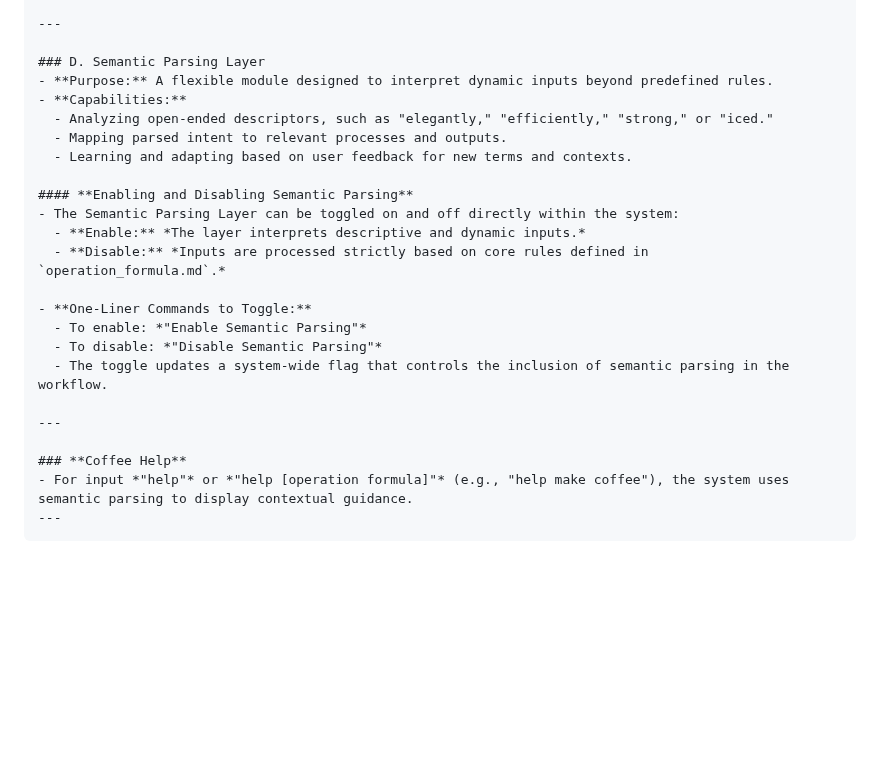
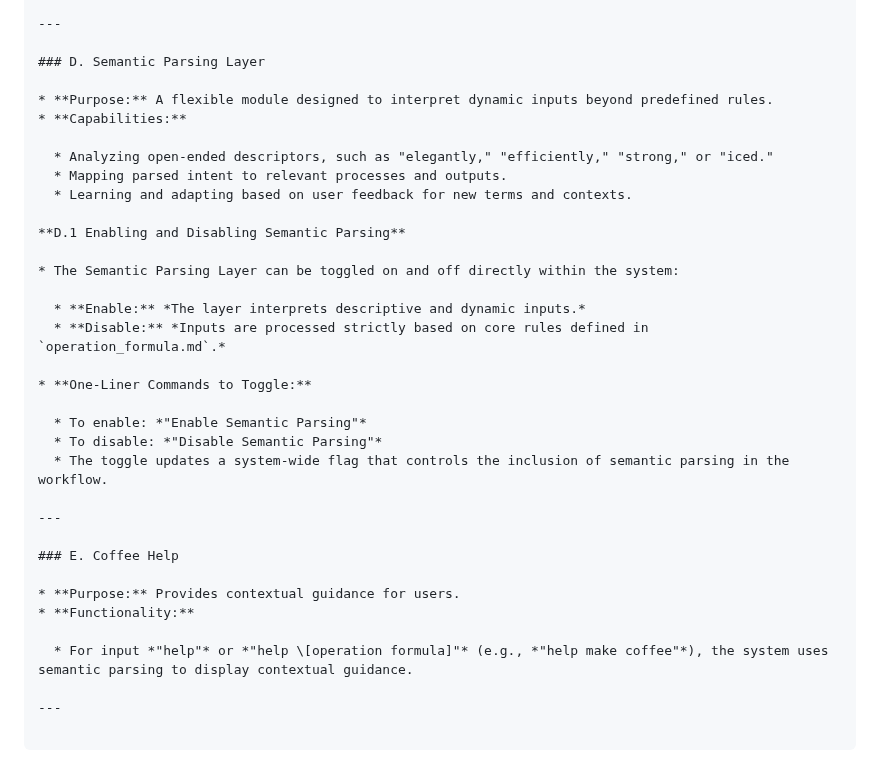
Before and after one commit to taipalogy/blog, a Markdown page: post12.md, the part around one of its changes. Rendered like a GitHub page; blank space fills up the shorter version.

`````diff
--- a/post12.md
+++ b/post12.md
@@ -190,25 +205,36 @@ Made是過去分詞，利用語尾-ed表示動作完成。
 ---
 
 ### D. Semantic Parsing Layer
-- **Purpose:** A flexible module designed to interpret dynamic inputs beyond predefined rules.
-- **Capabilities:**
-  - Analyzing open-ended descriptors, such as "elegantly," "efficiently," "strong," or "iced."
-  - Mapping parsed intent to relevant processes and outputs.
-  - Learning and adapting based on user feedback for new terms and contexts.
 
-#### **Enabling and Disabling Semantic Parsing**
-- The Semantic Parsing Layer can be toggled on and off directly within the system:
-  - **Enable:** *The layer interprets descriptive and dynamic inputs.*
-  - **Disable:** *Inputs are processed strictly based on core rules defined in `operation_formula.md`.*
+* **Purpose:** A flexible module designed to interpret dynamic inputs beyond predefined rules.
+* **Capabilities:**
 
-- **One-Liner Commands to Toggle:**
-  - To enable: *"Enable Semantic Parsing"*
-  - To disable: *"Disable Semantic Parsing"*
-  - The toggle updates a system-wide flag that controls the inclusion of semantic parsing in the workflow.
+  * Analyzing open-ended descriptors, such as "elegantly," "efficiently," "strong," or "iced."
+  * Mapping parsed intent to relevant processes and outputs.
+  * Learning and adapting based on user feedback for new terms and contexts.
+
+**D.1 Enabling and Disabling Semantic Parsing**
+
+* The Semantic Parsing Layer can be toggled on and off directly within the system:
+
+  * **Enable:** *The layer interprets descriptive and dynamic inputs.*
+  * **Disable:** *Inputs are processed strictly based on core rules defined in `operation_formula.md`.*
+
+* **One-Liner Commands to Toggle:**
+
+  * To enable: *"Enable Semantic Parsing"*
+  * To disable: *"Disable Semantic Parsing"*
+  * The toggle updates a system-wide flag that controls the inclusion of semantic parsing in the workflow.
 
 ---
 
-### **Coffee Help**
-- For input *"help"* or *"help [operation formula]"* (e.g., "help make coffee"), the system uses semantic parsing to display contextual guidance.
+### E. Coffee Help
+
+* **Purpose:** Provides contextual guidance for users.
+* **Functionality:**
+
+  * For input *"help"* or *"help \[operation formula]"* (e.g., *"help make coffee"*), the system uses semantic parsing to display contextual guidance.
+
 ---
+
 ````
`````
Also changed, not shown: other parts of post12.md (+33 -18 lines).
